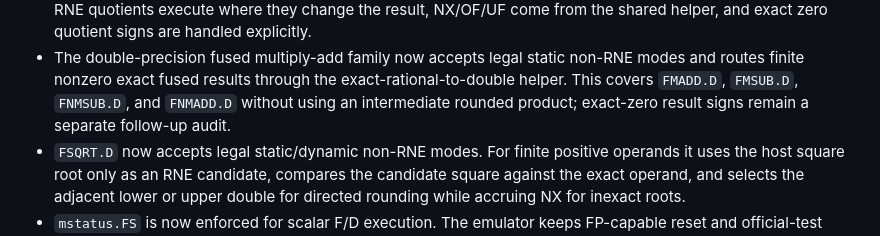
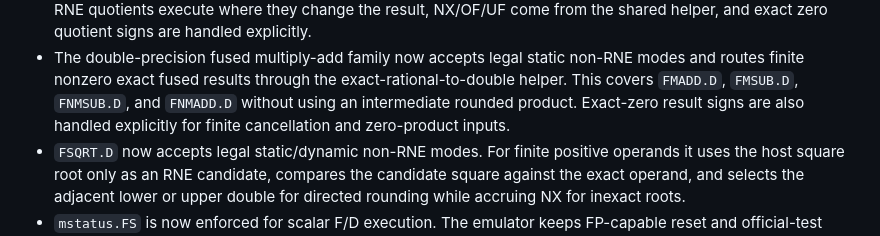
Before and after one commit to gaato/riscv-mbt, a Markdown page: docs/tasks/0063-rv64gc-spec-compliance.md, the part around the change. Drawn GitHub-style.

Commit message:
Refresh FMA zero-sign task notes

```diff
--- a/docs/tasks/0063-rv64gc-spec-compliance.md
+++ b/docs/tasks/0063-rv64gc-spec-compliance.md
@@ -414,8 +414,9 @@ official coverage improve.
 - The double-precision fused multiply-add family now accepts legal static
   non-RNE modes and routes finite nonzero exact fused results through the
   exact-rational-to-double helper. This covers `FMADD.D`, `FMSUB.D`,
-  `FNMSUB.D`, and `FNMADD.D` without using an intermediate rounded product;
-  exact-zero result signs remain a separate follow-up audit.
+  `FNMSUB.D`, and `FNMADD.D` without using an intermediate rounded product.
+  Exact-zero result signs are also handled explicitly for finite cancellation
+  and zero-product inputs.
 - `FSQRT.D` now accepts legal static/dynamic non-RNE modes. For finite positive
   operands it uses the host square root only as an RNE candidate, compares the
   candidate square against the exact operand, and selects the adjacent lower or
```
